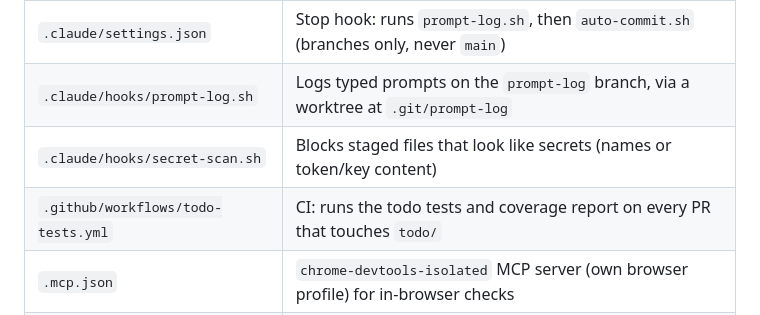
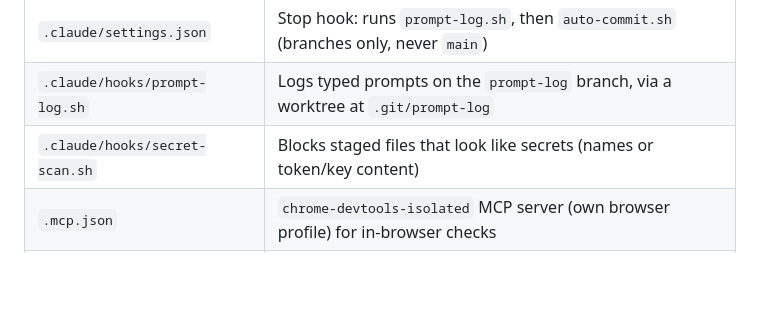
Before and after one commit to karachiwaladev/contour-jonas-oct-2026-eng-muneeb-hasan, a Markdown page: CLAUDE.md, the part around the change. GitHub-like rendering; blank space fills up the shorter version.

```diff
--- a/CLAUDE.md
+++ b/CLAUDE.md
@@ -57,7 +57,6 @@ Keep context small and load detail only when it's needed:
 | `.claude/settings.json` | Stop hook: runs `prompt-log.sh`, then `auto-commit.sh` (branches only, never `main`) |
 | `.claude/hooks/prompt-log.sh` | Logs typed prompts on the `prompt-log` branch, via a worktree at `.git/prompt-log` |
 | `.claude/hooks/secret-scan.sh` | Blocks staged files that look like secrets (names or token/key content) |
-| `.github/workflows/todo-tests.yml` | CI: runs the todo tests and coverage report on every PR that touches `todo/` |
 | `.mcp.json` | `chrome-devtools-isolated` MCP server (own browser profile) for in-browser checks |
 | `.claude/prompts.jsonl` | Log of typed prompts (one JSON object per line); current copy on `prompt-log` |
 | `.gitattributes` | Union-merges `prompts.jsonl` so logs from two clones don't conflict |
```
Also changed, not shown: todo/README.md (+1 -1 lines).
